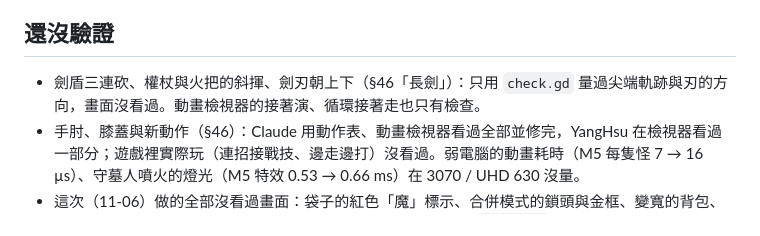
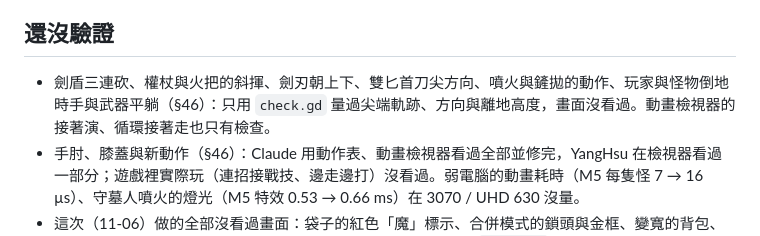
Before and after one commit to alex86106pig/Cubeborn, a Markdown page: docs/進度.md, the part around the change. Rendered like a GitHub page.

Commit message:
進度交接：動畫這輪改的只用檢查量過、畫面沒看過
Co-Authored-By: Claude Opus 5.5 <noreply@anthropic.com>
Claude-Session: https://claude.ai/code/session_01LUqxr9J2Yeas4RydBFAUwE

```diff
--- a/docs/進度.md
+++ b/docs/進度.md
@@ -25,7 +25,7 @@
 - 觸發袋掉落率（菁英 0.25 / 0.6）、經濟表主袋填滿率（第 1 層上限約 41%、目標 60%）等 YangHsu 決定。橘色技能做了方案 1~3（12 個，§42），方案 4 還沒決定。
 
 ## 還沒驗證
-- 劍盾三連砍、權杖與火把的斜揮、劍刃朝上下（§46「長劍」）：只用 `check.gd` 量過尖端軌跡與刃的方向，畫面沒看過。動畫檢視器的接著演、循環接著走也只有檢查。
+- 劍盾三連砍、權杖與火把的斜揮、劍刃朝上下、雙匕首刀尖方向、噴火與鏟拋的動作、玩家與怪物倒地時手與武器平躺（§46）：只用 `check.gd` 量過尖端軌跡、方向與離地高度，畫面沒看過。動畫檢視器的接著演、循環接著走也只有檢查。
 - 手肘、膝蓋與新動作（§46）：Claude 用動作表、動畫檢視器看過全部並修完，YangHsu 在檢視器看過一部分；遊戲裡實際玩（連招接戰技、邊走邊打）沒看過。弱電腦的動畫耗時（M5 每隻怪 7 → 16 µs）、守墓人噴火的燈光（M5 特效 0.53 → 0.66 ms）在 3070 / UHD 630 沒量。
 - 這次（11-06）做的全部沒看過畫面：袋子的紅色「魔」標示、合併模式的鎖頭與金框、變寬的背包、測試面板的新分頁、互動列表。噴火、鏟拋已有專屬動作（只用 `check.gd` 量過）。互動列表兩台連線沒試（OP_INTERACT 跟著輸入送）。合併模式只有單機檢查，兩台連線沒試（快照帶著鎖格）。
 - 換小關先拼地圖：headless 換關那一步 36~78 → 15~31 ms（alex_work），網頁版沒量。
```
